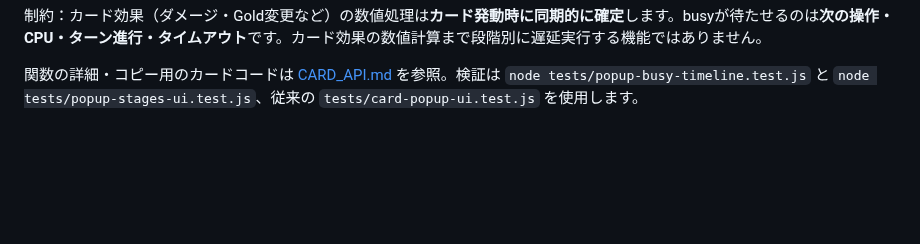
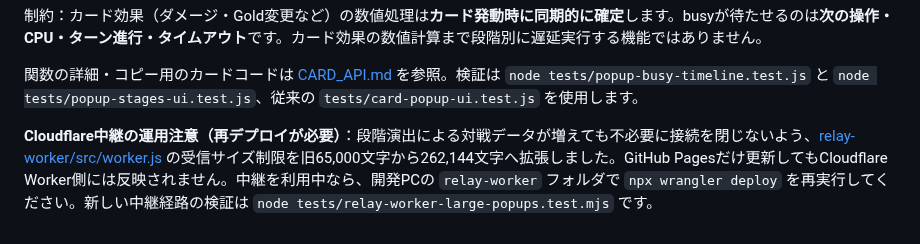
Before and after one commit to yamato0816/gamedemo, a Markdown page: README.md, the part around the change. GitHub-like rendering; blank space fills up the shorter version.

Commit message:
Explain Worker redeploy requirement for synchronized popup snapshots larger than 65k

```diff
--- a/README.md
+++ b/README.md
@@ -363,3 +363,6 @@ def on_play():
 制約：カード効果（ダメージ・Gold変更など）の数値処理は**カード発動時に同期的に確定**します。busyが待たせるのは**次の操作・CPU・ターン進行・タイムアウト**です。カード効果の数値計算まで段階別に遅延実行する機能ではありません。
 
 関数の詳細・コピー用のカードコードは [CARD_API.md](./CARD_API.md) を参照。検証は `node tests/popup-busy-timeline.test.js` と `node tests/popup-stages-ui.test.js`、従来の `tests/card-popup-ui.test.js` を使用します。
+
+
+**Cloudflare中継の運用注意（再デプロイが必要）**：段階演出による対戦データが増えても不必要に接続を閉じないよう、[relay-worker/src/worker.js](./relay-worker/src/worker.js) の受信サイズ制限を旧65,000文字から262,144文字へ拡張しました。GitHub Pagesだけ更新してもCloudflare Worker側には反映されません。中継を利用中なら、開発PCの `relay-worker` フォルダで `npx wrangler deploy` を再実行してください。新しい中継経路の検証は `node tests/relay-worker-large-popups.test.mjs` です。
```
